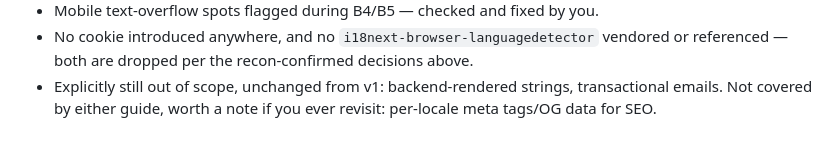
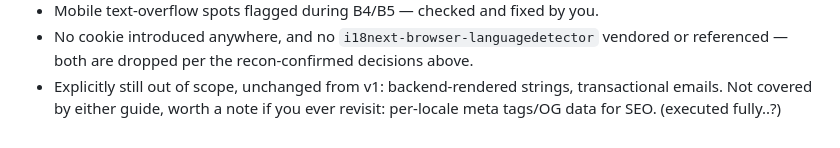
Before and after one commit to Jad-m40tg/Ecommerce-Website, a Markdown page: I18N-GUIDE-v2.md, the part around the change. GitHub-like rendering.

Commit message:
Beta 2.40: i18n added initially

```diff
--- a/I18N-GUIDE-v2.md
+++ b/I18N-GUIDE-v2.md
@@ -318,3 +318,4 @@ on every single wording tweak as you notice it.
 - Explicitly still out of scope, unchanged from v1: backend-rendered
   strings, transactional emails. Not covered by either guide, worth a note
   if you ever revisit: per-locale meta tags/OG data for SEO.
+  (executed fully..?)
```
